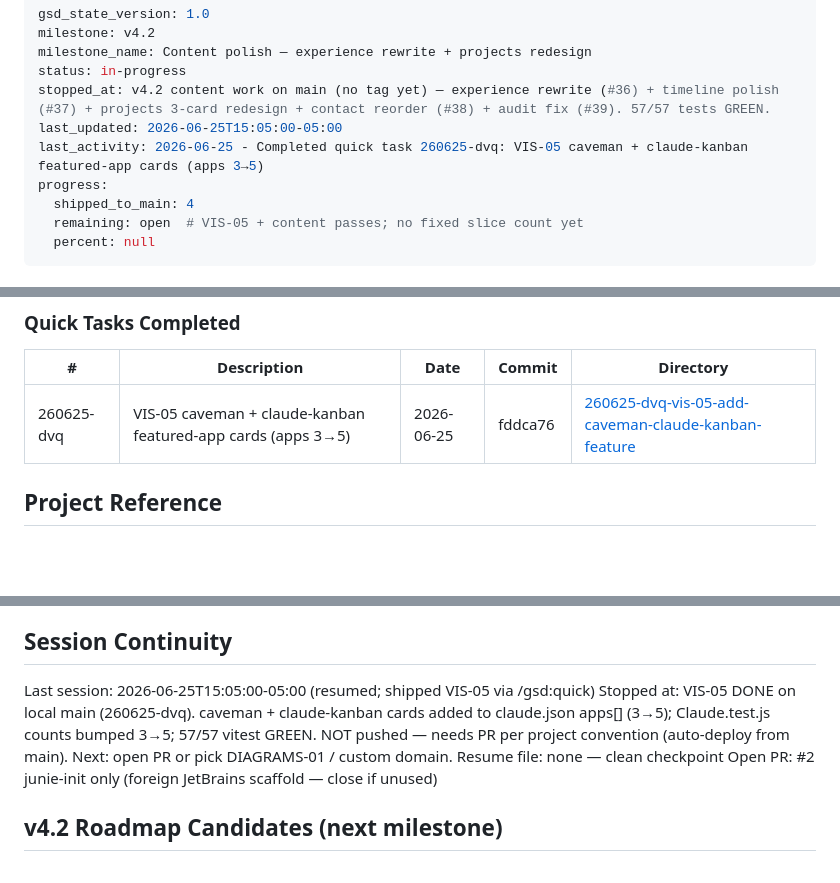
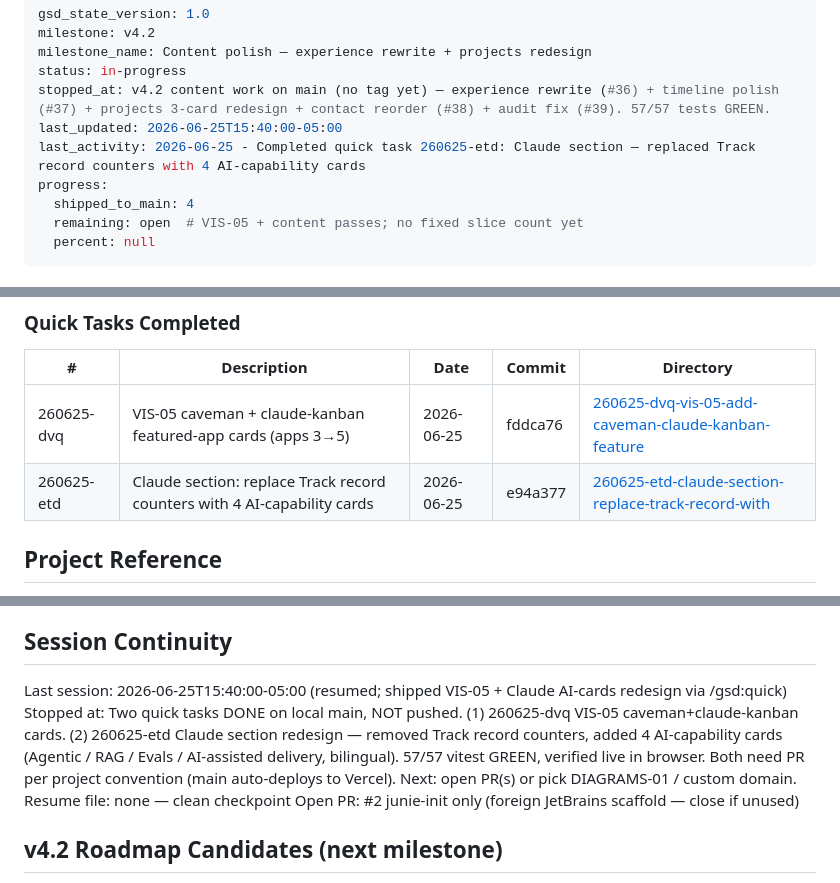
Before and after one commit to andresmontoyat/andresmontoyatco, a Markdown page: .planning/STATE.md, 3 parts joined by grey strips. Rendered like a GitHub page; blank space fills up the shorter version.

Commit message:
docs(quick-260625-etd): Claude section AI-capability cards

```diff
--- a/.planning/STATE.md
+++ b/.planning/STATE.md
@@ -4,8 +4,8 @@ milestone: v4.2
 milestone_name: Content polish — experience rewrite + projects redesign
 status: in-progress
 stopped_at: v4.2 content work on main (no tag yet) — experience rewrite (#36) + timeline polish (#37) + projects 3-card redesign + contact reorder (#38) + audit fix (#39). 57/57 tests GREEN.
-last_updated: 2026-06-25T15:05:00-05:00
-last_activity: 2026-06-25 - Completed quick task 260625-dvq: VIS-05 caveman + claude-kanban featured-app cards (apps 3→5)
+last_updated: 2026-06-25T15:40:00-05:00
+last_activity: 2026-06-25 - Completed quick task 260625-etd: Claude section — replaced Track record counters with 4 AI-capability cards
 progress:
   shipped_to_main: 4
   remaining: open  # VIS-05 + content passes; no fixed slice count yet
@@ -44,6 +44,7 @@ progress:
 | # | Description | Date | Commit | Directory |
 |---|-------------|------|--------|-----------|
 | 260625-dvq | VIS-05 caveman + claude-kanban featured-app cards (apps 3→5) | 2026-06-25 | fddca76 | [260625-dvq-vis-05-add-caveman-claude-kanban-feature](./quick/260625-dvq-vis-05-add-caveman-claude-kanban-feature/) |
+| 260625-etd | Claude section: replace Track record counters with 4 AI-capability cards | 2026-06-25 | e94a377 | [260625-etd-claude-section-replace-track-record-with](./quick/260625-etd-claude-section-replace-track-record-with/) |
 
 ## Project Reference
 
@@ -142,8 +143,8 @@ Root cause closed: React SPA hydration was blocking the LCP critical path. Hero
 
 ## Session Continuity
 
-Last session: 2026-06-25T15:05:00-05:00 (resumed; shipped VIS-05 via /gsd:quick)
-Stopped at: VIS-05 DONE on local main (260625-dvq). caveman + claude-kanban cards added to claude.json apps[] (3→5); Claude.test.js counts bumped 3→5; 57/57 vitest GREEN. NOT pushed — needs PR per project convention (auto-deploy from main). Next: open PR or pick DIAGRAMS-01 / custom domain.
+Last session: 2026-06-25T15:40:00-05:00 (resumed; shipped VIS-05 + Claude AI-cards redesign via /gsd:quick)
+Stopped at: Two quick tasks DONE on local main, NOT pushed. (1) 260625-dvq VIS-05 caveman+claude-kanban cards. (2) 260625-etd Claude section redesign — removed Track record counters, added 4 AI-capability cards (Agentic / RAG / Evals / AI-assisted delivery, bilingual). 57/57 vitest GREEN, verified live in browser. Both need PR per project convention (main auto-deploys to Vercel). Next: open PR(s) or pick DIAGRAMS-01 / custom domain.
 Resume file: none — clean checkpoint
 Open PR: #2 junie-init only (foreign JetBrains scaffold — close if unused)
 
```
Also changed, not shown: 1 other file.
